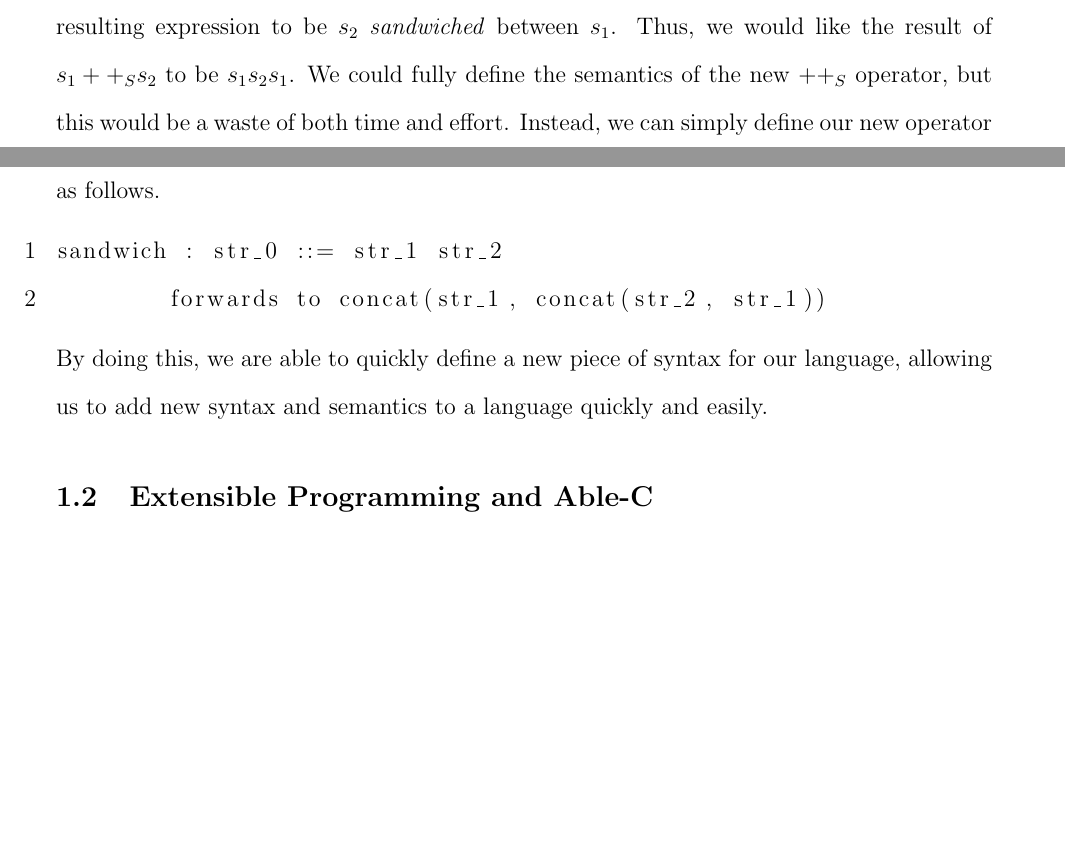
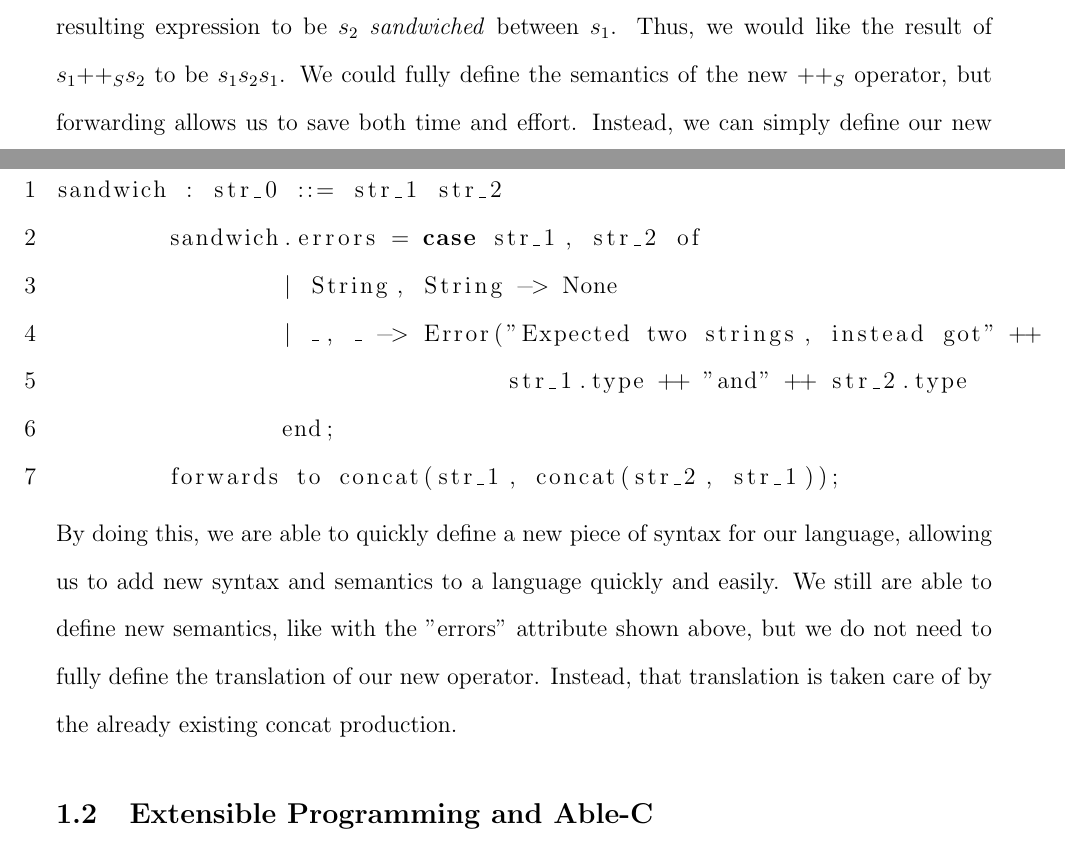
Before and after one commit to Will-Trussell/ThesisWriting, a LaTeX thesis (Thesis/Background.tex): two parts of pages 1 and 2 of 2 before the commit and two parts of pages 1 and 2 of 3 after it, joined at a grey line, cut so that both start at the same text, the shorter picture padded with empty space. Compiled offline with pdfLaTeX.

Commit message:
Final fixes from Eric

```diff
--- a/Thesis/Background.tex
+++ b/Thesis/Background.tex
@@ -29,16 +29,23 @@ given here; for a more in-depth discussion, see the examples given in Section 1
 
 As an example, consider that we have some language with a defined string concatenation operator $++$.
 Now consider adding an extension to the language, the operator $++_S$. We desire this operator to do
-the following: given the expression $s_1 ++_S s_2$, we would like the resulting expression to be $s_2$
-\emph{sandwiched} between $s_1$. Thus, we would like the result of $s_1 ++_S s_2$ to be $s_1 s_2 s_1$.
-We could fully define the semantics of the new $++_S$ operator, but this would be a waste of both time and
+the following: given the expression $s_1 {++}_S s_2$, we would like the resulting expression to be $s_2$
+\emph{sandwiched} between $s_1$. Thus, we would like the result of $s_1 {++}_S s_2$ to be $s_1 s_2 s_1$.
+We could fully define the semantics of the new ${++}_S$ operator, but forwarding allows us to save both time and
 effort. Instead, we can simply define our new operator as follows.
 \begin{lstlisting}
 sandwich : str_0 ::= str_1 str_2
-	forwards to concat(str_1, concat(str_2, str_1))
+	sandwich.errors = case str_1, str_2 of
+		| String, String -> None
+		| _, _ -> Error("Expected two strings, instead got" ++
+				str_1.type ++ "and" ++ str_2.type
+		end;
+	forwards to concat(str_1, concat(str_2, str_1));
 \end{lstlisting}
 By doing this, we are able to quickly define a new piece of syntax for our language, allowing us to add new
-syntax and semantics to a language quickly and easily.
+syntax and semantics to a language quickly and easily. We still are able to define new semantics, like with the
+"errors" attribute shown above, but we do not need to fully define the translation of our new operator. Instead,
+that translation is taken care of by the already existing concat production.
 
 \subsection{Extensible Programming and Able-C} %2.2
 One of the primary programming languages that is utilized in modern computing
```
Also changed, not shown: Thesis/async.tex (+7 -5 lines), Thesis/discussion.tex (+1 -1 lines), Thesis/nonnull.tex (+2 -1 lines), Thesis/async.pdf, Thesis/main.pdf, 1 other file.
